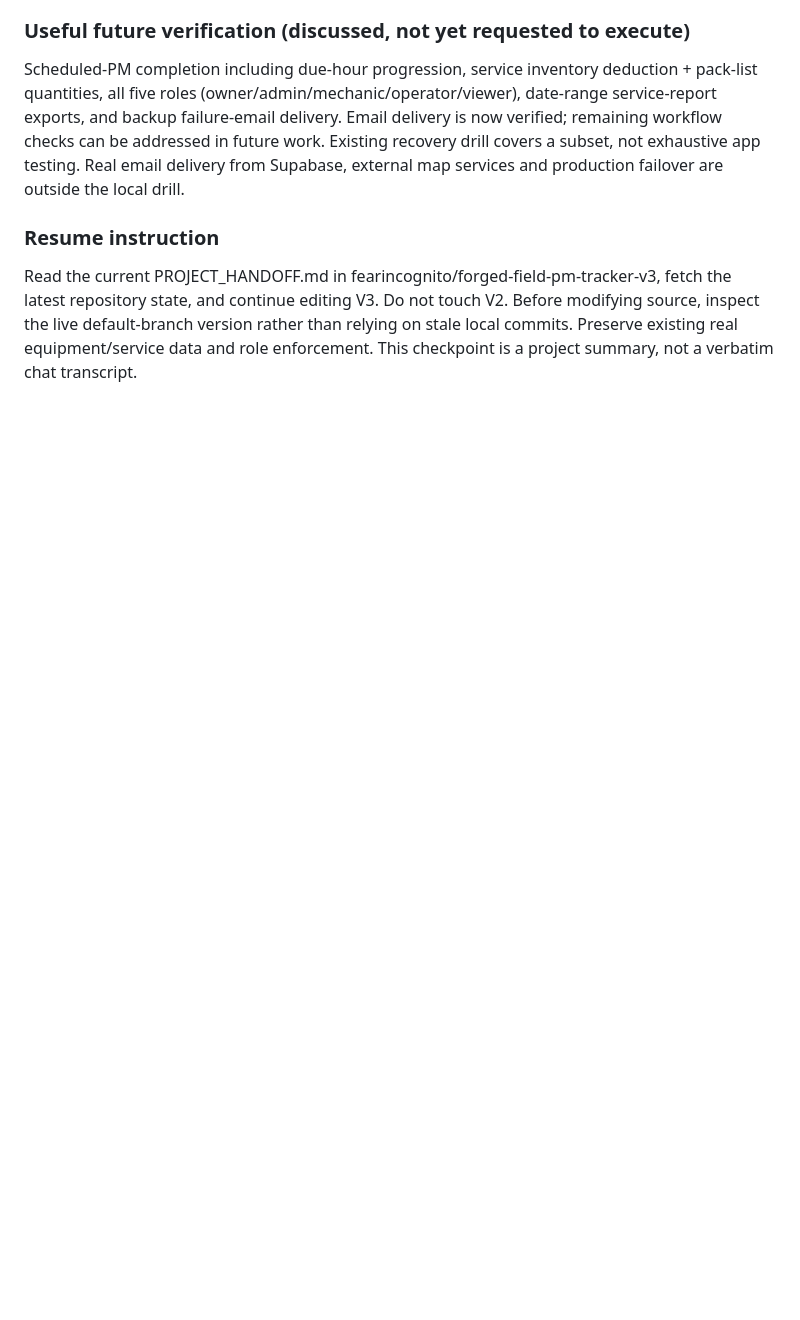
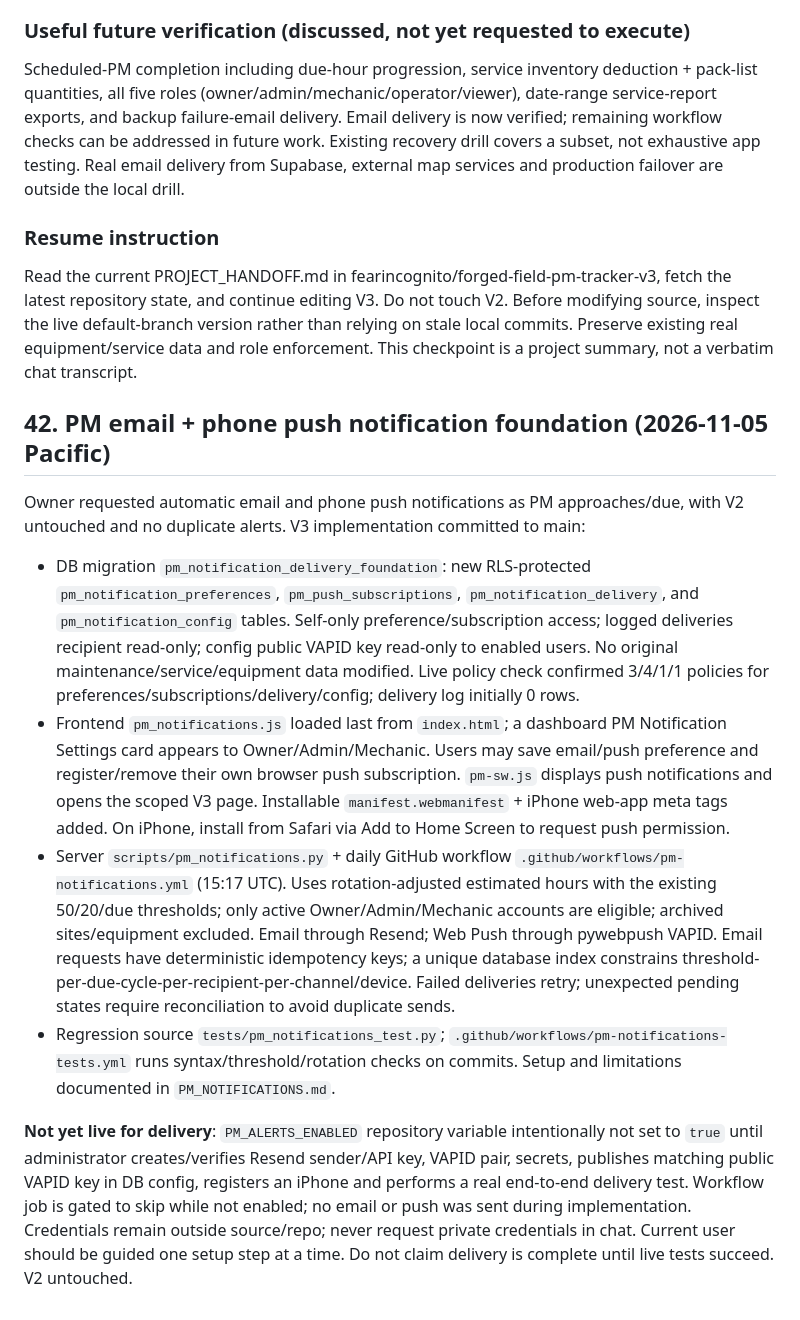
Before and after one commit to fearincognito/forged-field-pm-tracker-v3, a Markdown page: PROJECT_HANDOFF.md, the part around the change. Rendered like a GitHub page; blank space fills up the shorter version.

Commit message:
V3: checkpoint PM notifications implementation and provider setup still required

```diff
--- a/PROJECT_HANDOFF.md
+++ b/PROJECT_HANDOFF.md
@@ -661,3 +661,15 @@ Scheduled-PM completion including due-hour progression, service inventory deduct
 
 ### Resume instruction
 Read the current PROJECT_HANDOFF.md in fearincognito/forged-field-pm-tracker-v3, fetch the latest repository state, and continue editing V3. Do not touch V2. Before modifying source, inspect the live default-branch version rather than relying on stale local commits. Preserve existing real equipment/service data and role enforcement. This checkpoint is a project summary, not a verbatim chat transcript.
+
+
+## 42. PM email + phone push notification foundation (2026-11-05 Pacific)
+
+Owner requested automatic email and phone push notifications as PM approaches/due, with V2 untouched and no duplicate alerts. V3 implementation committed to main:
+
+- DB migration `pm_notification_delivery_foundation`: new RLS-protected `pm_notification_preferences`, `pm_push_subscriptions`, `pm_notification_delivery`, and `pm_notification_config` tables. Self-only preference/subscription access; logged deliveries recipient read-only; config public VAPID key read-only to enabled users. No original maintenance/service/equipment data modified. Live policy check confirmed 3/4/1/1 policies for preferences/subscriptions/delivery/config; delivery log initially 0 rows.
+- Frontend `pm_notifications.js` loaded last from `index.html`; a dashboard PM Notification Settings card appears to Owner/Admin/Mechanic. Users may save email/push preference and register/remove their own browser push subscription. `pm-sw.js` displays push notifications and opens the scoped V3 page. Installable `manifest.webmanifest` + iPhone web-app meta tags added. On iPhone, install from Safari via Add to Home Screen to request push permission.
+- Server `scripts/pm_notifications.py` + daily GitHub workflow `.github/workflows/pm-notifications.yml` (15:17 UTC). Uses rotation-adjusted estimated hours with the existing 50/20/due thresholds; only active Owner/Admin/Mechanic accounts are eligible; archived sites/equipment excluded. Email through Resend; Web Push through pywebpush VAPID. Email requests have deterministic idempotency keys; a unique database index constrains threshold-per-due-cycle-per-recipient-per-channel/device. Failed deliveries retry; unexpected pending states require reconciliation to avoid duplicate sends.
+- Regression source `tests/pm_notifications_test.py`; `.github/workflows/pm-notifications-tests.yml` runs syntax/threshold/rotation checks on commits. Setup and limitations documented in `PM_NOTIFICATIONS.md`.
+
+**Not yet live for delivery**: `PM_ALERTS_ENABLED` repository variable intentionally not set to `true` until administrator creates/verifies Resend sender/API key, VAPID pair, secrets, publishes matching public VAPID key in DB config, registers an iPhone and performs a real end-to-end delivery test. Workflow job is gated to skip while not enabled; no email or push was sent during implementation. Credentials remain outside source/repo; never request private credentials in chat. Current user should be guided one setup step at a time. Do not claim delivery is complete until live tests succeed. V2 untouched.
```
